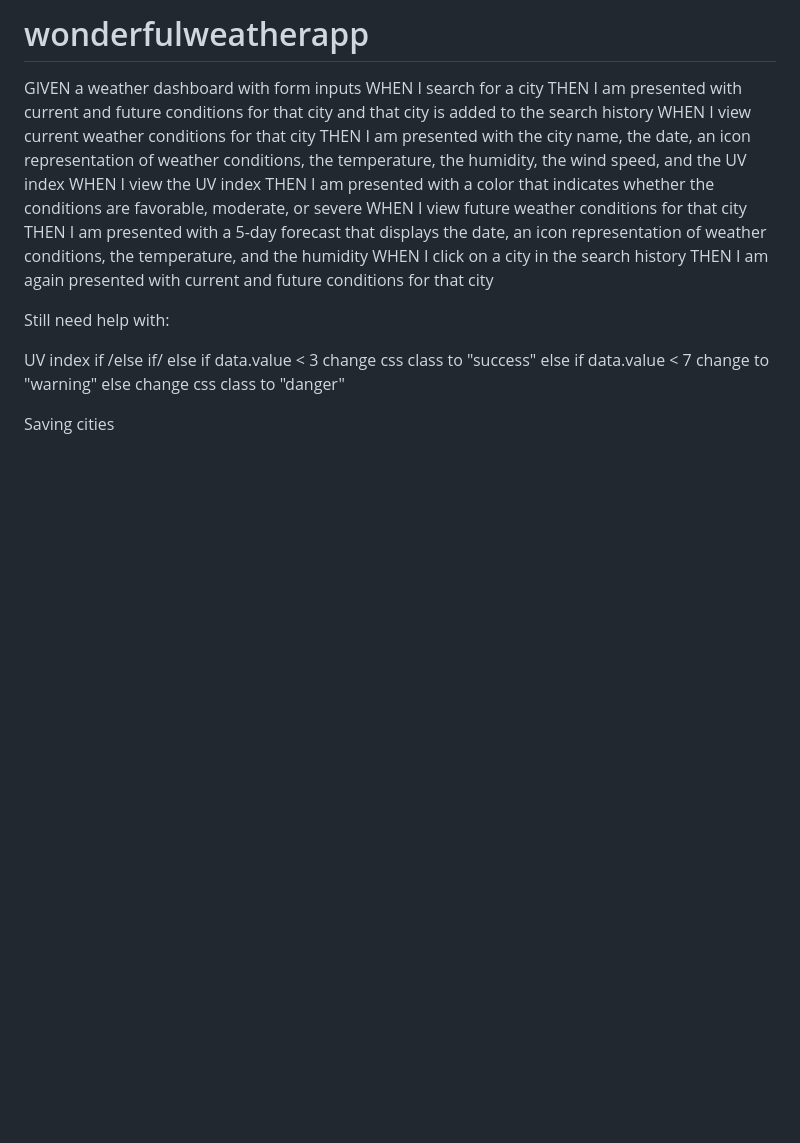
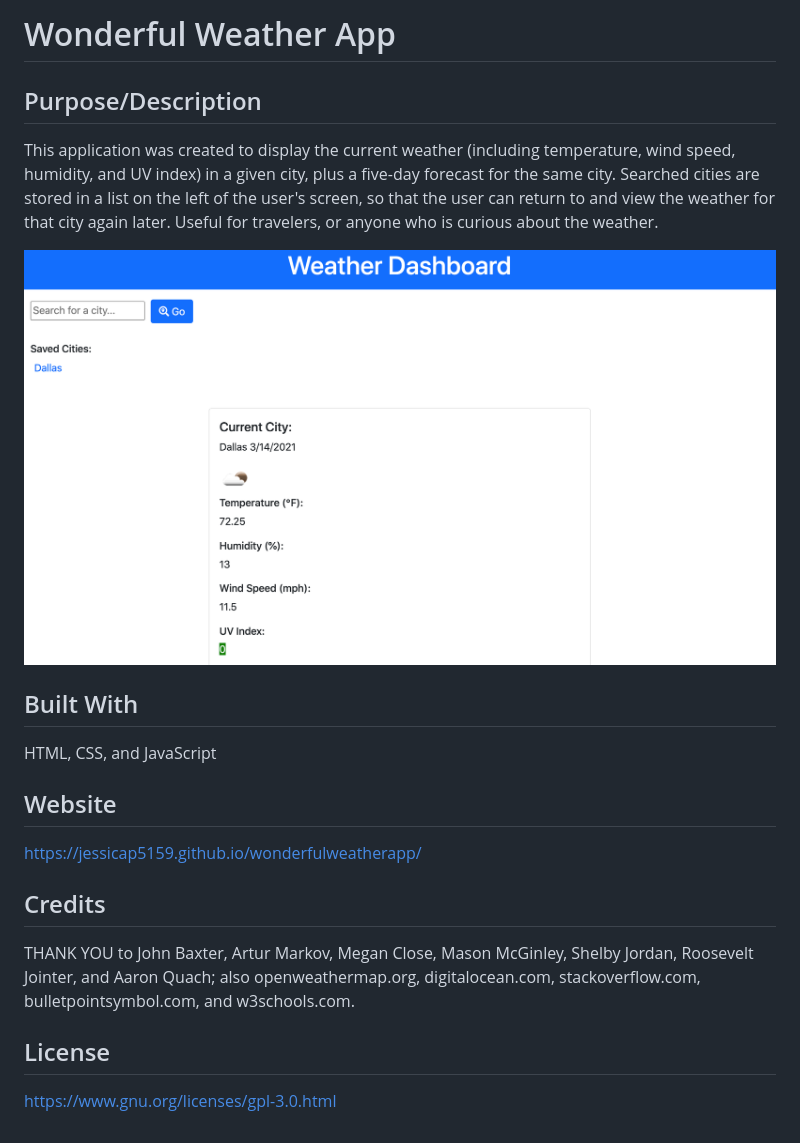
Before and after one commit to jessicap5159/wonderfulweatherapp, a Markdown page: README.md, the part around the change. Drawn GitHub-style; pictures changed too: images/screenshot.png (added); blank space fills up the shorter version.

```diff
--- a/README.md
+++ b/README.md
@@ -1,29 +1,24 @@
-# wonderfulweatherapp
-GIVEN a weather dashboard with form inputs
-WHEN I search for a city
-THEN I am presented with current and future conditions for that city and that city is added to the search history
-WHEN I view current weather conditions for that city
-THEN I am presented with the city name, the date, an icon representation of weather conditions, the temperature, the humidity, the wind speed, and the UV index
-WHEN I view the UV index
-THEN I am presented with a color that indicates whether the conditions are favorable, moderate, or severe
-WHEN I view future weather conditions for that city
-THEN I am presented with a 5-day forecast that displays the date, an icon representation of weather conditions, the temperature, and the humidity
-WHEN I click on a city in the search history
-THEN I am again presented with current and future conditions for that city
+# Wonderful Weather App
+
+## Purpose/Description
+
+This application was created to display the current weather (including temperature, wind speed, humidity, and UV index) in a given city, plus a five-day forecast for the same city. Searched cities are stored in a list on the left of the user's screen, so that the user can return to and view the weather for that city again later. Useful for travelers, or anyone who is curious about the weather.
+
+![screen shot of Wonderful Weather App](./images/screenshot.png)
 
 
+## Built With
 
-Still need help with:
+HTML, CSS, and JavaScript
+
+## Website
+
+https://jessicap5159.github.io/wonderfulweatherapp/
+
+## Credits
+THANK YOU to John Baxter, Artur Markov, Megan Close, Mason McGinley, Shelby Jordan, Roosevelt Jointer, and Aaron Quach; also openweathermap.org, digitalocean.com, stackoverflow.com, bulletpointsymbol.com, and w3schools.com.
 
 
-UV index
-if /else if/ else
-if data.value < 3
-change css class to "success"
-else if data.value < 7
-change to "warning"
-else change css class to "danger"
+## License
 
-
-
-Saving cities
+https://www.gnu.org/licenses/gpl-3.0.html
```
